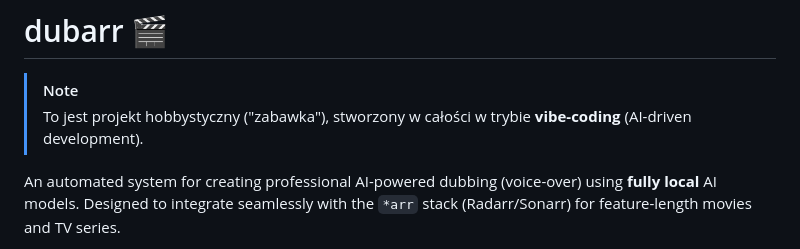
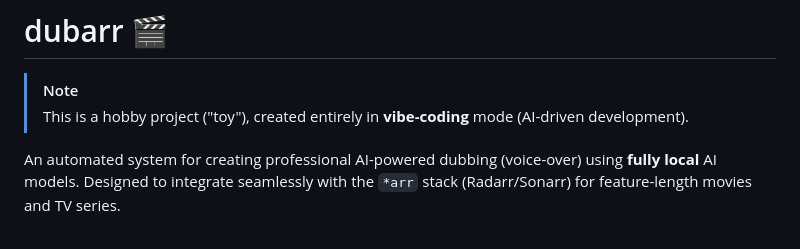
Before and after one commit to neutrinus/dubarr, a Markdown page: README.md, the part around the change. Drawn GitHub-style.

Commit message:
docs: translate hobby project note to English

```diff
--- a/README.md
+++ b/README.md
@@ -1,7 +1,7 @@
 # dubarr 🎬
 
 > [!NOTE]
-> To jest projekt hobbystyczny ("zabawka"), stworzony w całości w trybie **vibe-coding** (AI-driven development).
+> This is a hobby project ("toy"), created entirely in **vibe-coding** mode (AI-driven development).
 
 An automated system for creating professional AI-powered dubbing (voice-over) using **fully local** AI models. Designed to integrate seamlessly with the `*arr` stack (Radarr/Sonarr) for feature-length movies and TV series.
 
```
